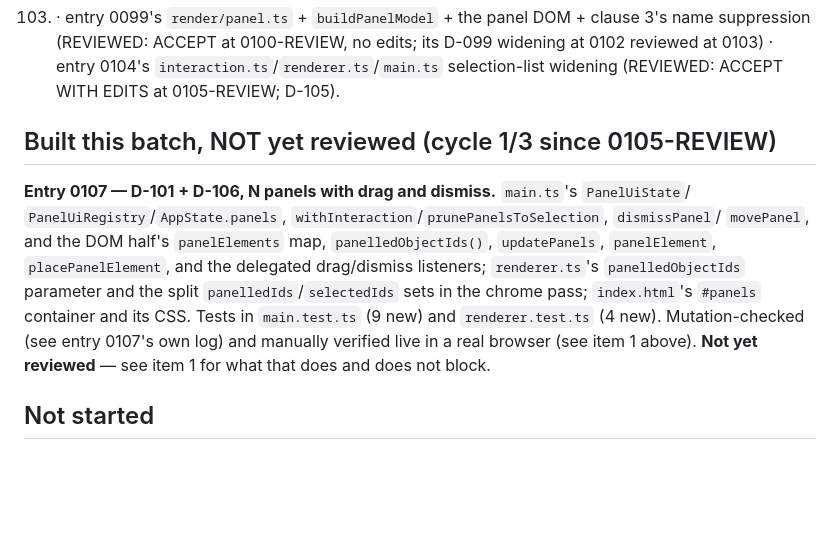
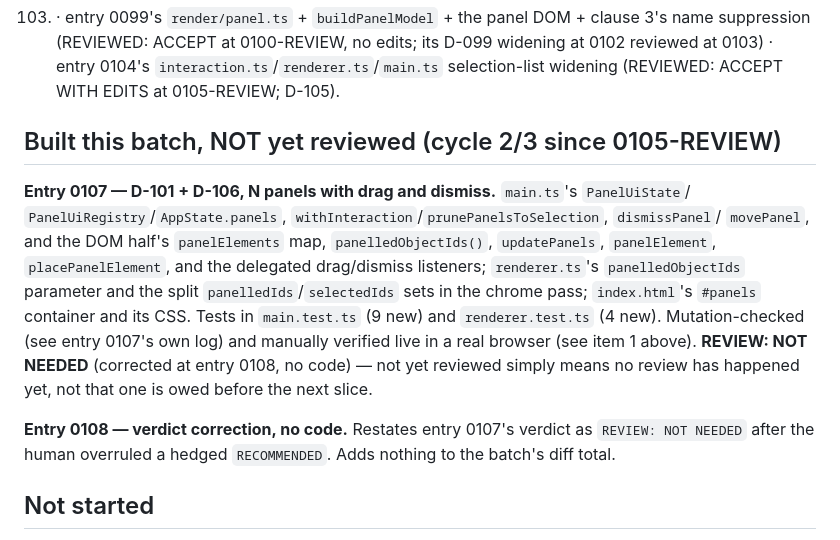
Before and after one commit to gatescrease-hash/beheader, a Markdown page: claude/STATUS.md, the part around one of its changes. Rendered like a GitHub page; blank space fills up the shorter version.

```diff
--- a/claude/STATUS.md
+++ b/claude/STATUS.md
@@ -146,7 +150,7 @@ entry 0096's `render/slots.ts` + `render/extent.ts` split (D-093) and entry 0097
 at 0103) · entry 0104's `interaction.ts`/`renderer.ts`/`main.ts` selection-list widening (REVIEWED:
 ACCEPT WITH EDITS at 0105-REVIEW; D-105).
 
-## Built this batch, NOT yet reviewed (cycle 1/3 since 0105-REVIEW)
+## Built this batch, NOT yet reviewed (cycle 2/3 since 0105-REVIEW)
 
 **Entry 0107 — D-101 + D-106, N panels with drag and dismiss.** `main.ts`'s `PanelUiState`/
 `PanelUiRegistry`/`AppState.panels`, `withInteraction`/`prunePanelsToSelection`, `dismissPanel`/
@@ -155,8 +159,11 @@ ACCEPT WITH EDITS at 0105-REVIEW; D-105).
 `panelledObjectIds` parameter and the split `panelledIds`/`selectedIds` sets in the chrome pass;
 `index.html`'s `#panels` container and its CSS. Tests in `main.test.ts` (9 new) and
 `renderer.test.ts` (4 new). Mutation-checked (see entry 0107's own log) and manually verified live in
-a real browser (see item 1 above). **Not yet reviewed** — see item 1 for what that does and does not
-block.
+a real browser (see item 1 above). **REVIEW: NOT NEEDED** (corrected at entry 0108, no code) — not
+yet reviewed simply means no review has happened yet, not that one is owed before the next slice.
+
+**Entry 0108 — verdict correction, no code.** Restates entry 0107's verdict as `REVIEW: NOT NEEDED`
+after the human overruled a hedged `RECOMMENDED`. Adds nothing to the batch's diff total.
 
 ## Not started
 
```
Also changed, not shown: other parts of claude/STATUS.md (+41 -34 lines), claude/entries/0108-review-verdict-correction.md (added, +78 -0 lines).
